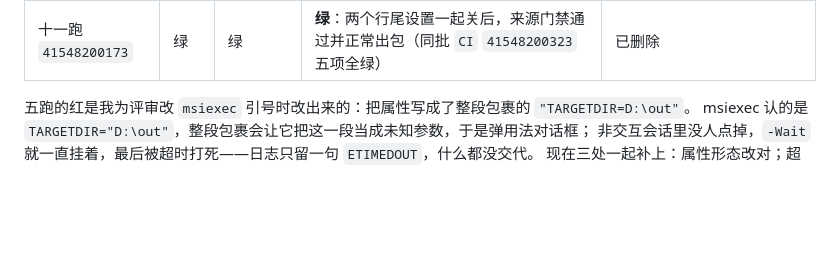
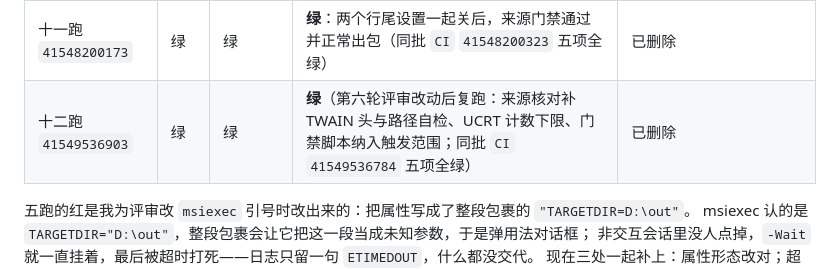
Before and after one commit to Dalian-No-5-Middle-School-I-T-C/Project-X, a Markdown page: readus/发布构建与服务器更新时间.md, the part around the change. Rendered like a GitHub page; blank space fills up the shorter version.

Commit message:
docs(release): 第十二轮实测记入运行表
41549536903 三条作业全绿、发布作业如实 skipped；同批 41549536784（CI）五项全绿。
这轮验的是第六轮评审的三条改动：来源核对补 TWAIN 头并取消对缺失配置路径的静默丢弃、
UCRT 改按计数下限校验、门禁脚本自身纳入 PR 触发范围。

```diff
--- a/readus/发布构建与服务器更新时间.md
+++ b/readus/发布构建与服务器更新时间.md
@@ -204,6 +204,7 @@ Ubuntu 包和解包后的 `/opt/project-x-server/dist/server/build-info.json`
 | 九跑 `41545643116` | 绿 | 绿 | 红：新加的 native 来源门禁被 Windows runner 的 CRLF 检出挡住（14 项全判「CRLF 检出」，无真漂移） | 已删除 |
 | 十跑 `41546985279` | 绿 | 绿 | 红：只关 `core.autocrlf` 不够，`* text=auto` 让换行由 `core.eol` 决定（同上门禁，仍无真漂移） | 已删除 |
 | 十一跑 `41548200173` | 绿 | 绿 | **绿**：两个行尾设置一起关后，来源门禁通过并正常出包（同批 `CI` `41548200323` 五项全绿） | 已删除 |
+| 十二跑 `41549536903` | 绿 | 绿 | **绿**（第六轮评审改动后复跑：来源核对补 TWAIN 头与路径自检、UCRT 计数下限、门禁脚本纳入触发范围；同批 `CI` `41549536784` 五项全绿） | 已删除 |
 
 五跑的红是我为评审改 `msiexec` 引号时改出来的：把属性写成了整段包裹的 `"TARGETDIR=D:\out"`。
 msiexec 认的是 `TARGETDIR="D:\out"`，整段包裹会让它把这一段当成未知参数，于是弹用法对话框；
```
